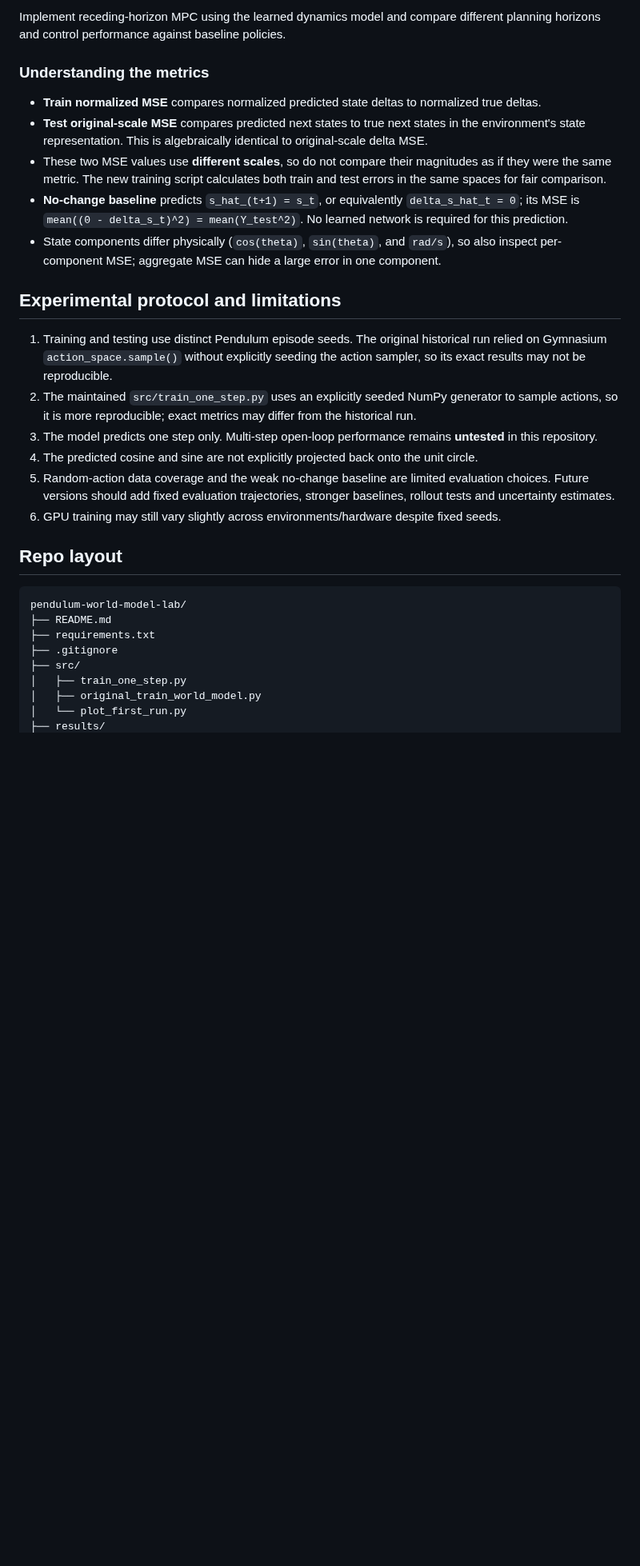
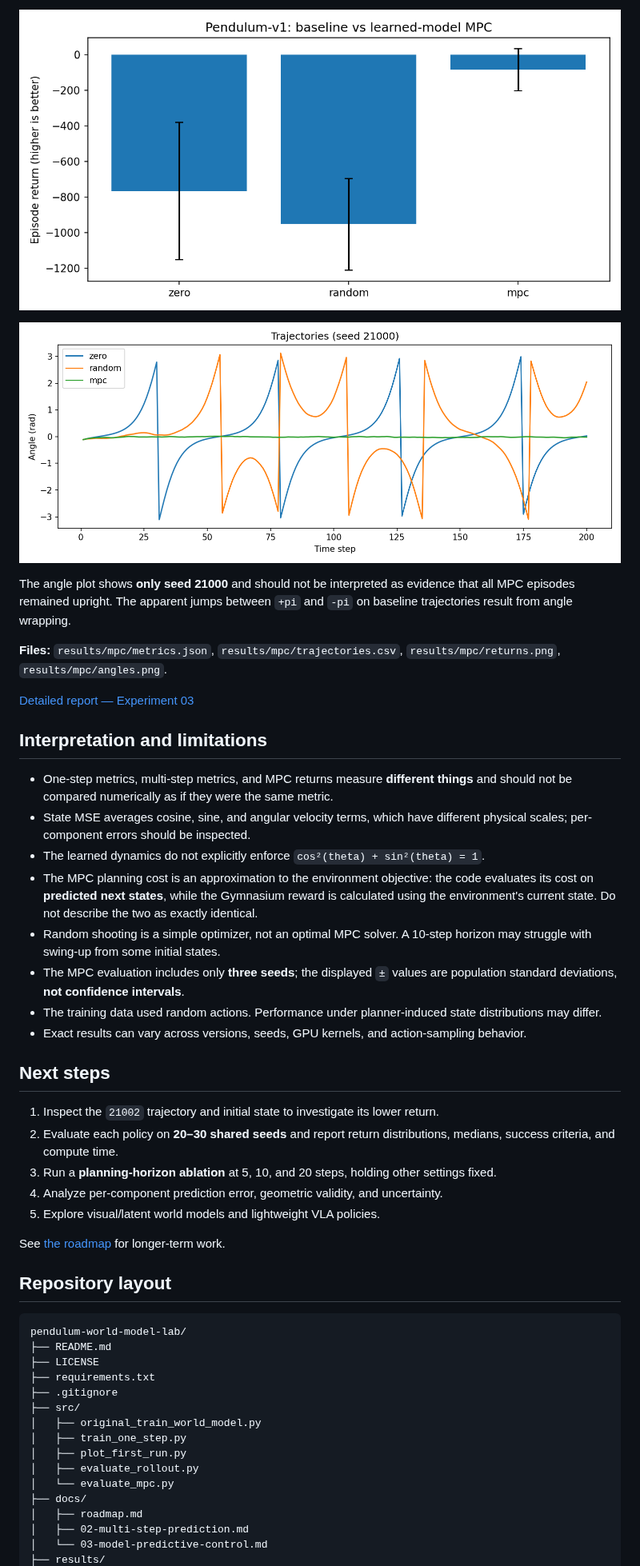
Before and after one commit to AliJavadiGithub/pendulum-world-model-lab, a Markdown page: README.md, the part around one of its changes. Shown at 80% size. Drawn GitHub-style; pictures changed too: results/mpc/angles.png (added), results/mpc/returns.png (added); blank space fills up the shorter version.

Commit message:
feat: evaluate learned-model MPC and document experiment results

````diff
--- a/README.md
+++ b/README.md
@@ -119,32 +150,51 @@ The model maintains low prediction errors over short horizons, but errors increa
 
-Implement receding-horizon MPC using the learned dynamics model and compare different planning horizons and control performance against baseline policies.
+![Average episode return for three policies; error bars show population standard deviation over three seeds](results/mpc/returns.png)
 
-### Understanding the metrics
+![Angle trajectories for seed 21000 only](results/mpc/angles.png)
 
-- **Train normalized MSE** compares normalized predicted state deltas to normalized true deltas.
-- **Test original-scale MSE** compares predicted next states to true next states in the environment's state representation. This is algebraically identical to original-scale delta MSE.
-- These two MSE values use **different scales**, so do not compare their magnitudes as if they were the same metric. The new training script calculates both train and test errors in the same spaces for fair comparison.
-- **No-change baseline** predicts `s_hat_(t+1) = s_t`, or equivalently `delta_s_hat_t = 0`; its MSE is `mean((0 - delta_s_t)^2) = mean(Y_test^2)`. No learned network is required for this prediction.
-- State components differ physically (`cos(theta)`, `sin(theta)`, and `rad/s`), so also inspect per-component MSE; aggregate MSE can hide a large error in one component.
+The angle plot shows **only seed 21000** and should not be interpreted as evidence that all MPC episodes remained upright. The apparent jumps between `+pi` and `-pi` on baseline trajectories result from angle wrapping.
 
-## Experimental protocol and limitations
+**Files:** `results/mpc/metrics.json`, `results/mpc/trajectories.csv`, `results/mpc/returns.png`, `results/mpc/angles.png`.
 
-1. Training and testing use distinct Pendulum episode seeds. The original historical run relied on Gymnasium `action_space.sample()` without explicitly seeding the action sampler, so its exact results may not be reproducible.
-2. The maintained `src/train_one_step.py` uses an explicitly seeded NumPy generator to sample actions, so it is more reproducible; exact metrics may differ from the historical run.
-3. The model predicts one step only. Multi-step open-loop performance remains **untested** in this repository.
-4. The predicted cosine and sine are not explicitly projected back onto the unit circle.
-5. Random-action data coverage and the weak no-change baseline are limited evaluation choices. Future versions should add fixed evaluation trajectories, stronger baselines, rollout tests and uncertainty estimates.
-6. GPU training may still vary slightly across environments/hardware despite fixed seeds.
+[Detailed report — Experiment 03](docs/03-model-predictive-control.md)
 
-## Repo layout
+## Interpretation and limitations
+
+- One-step metrics, multi-step metrics, and MPC returns measure **different things** and should not be compared numerically as if they were the same metric.
+- State MSE averages cosine, sine, and angular velocity terms, which have different physical scales; per-component errors should be inspected.
+- The learned dynamics do not explicitly enforce `cos²(theta) + sin²(theta) = 1`.
+- The MPC planning cost is an approximation to the environment objective: the code evaluates its cost on **predicted next states**, while the Gymnasium reward is calculated using the environment's current state. Do not describe the two as exactly identical.
+- Random shooting is a simple optimizer, not an optimal MPC solver. A 10-step horizon may struggle with swing-up from some initial states.
+- The MPC evaluation includes only **three seeds**; the displayed `±` values are population standard deviations, **not confidence intervals**.
+- The training data used random actions. Performance under planner-induced state distributions may differ.
+- Exact results can vary across versions, seeds, GPU kernels, and action-sampling behavior.
+
+## Next steps
+
+1. Inspect the `21002` trajectory and initial state to investigate its lower return.
+2. Evaluate each policy on **20–30 shared seeds** and report return distributions, medians, success criteria, and compute time.
+3. Run a **planning-horizon ablation** at 5, 10, and 20 steps, holding other settings fixed.
+4. Analyze per-component prediction error, geometric validity, and uncertainty.
+5. Explore visual/latent world models and lightweight VLA policies.
+
+See [the roadmap](docs/roadmap.md) for longer-term work.
+
+## Repository layout
 
 ```text
 pendulum-world-model-lab/
 ├── README.md
+├── LICENSE
 ├── requirements.txt
 ├── .gitignore
 ├── src/
+│   ├── original_train_world_model.py
 │   ├── train_one_step.py
-│   ├── original_train_world_model.py
-│   └── plot_first_run.py
+│   ├── plot_first_run.py
+│   ├── evaluate_rollout.py
+│   └── evaluate_mpc.py
+├── docs/
+│   ├── roadmap.md
+│   ├── 02-multi-step-prediction.md
+│   └── 03-model-predictive-control.md
 ├── results/
````
Also changed, not shown: other parts of README.md (+109 -72 lines), docs/03-model-predictive-control.md (added, +63 -0 lines), 3 other files.
